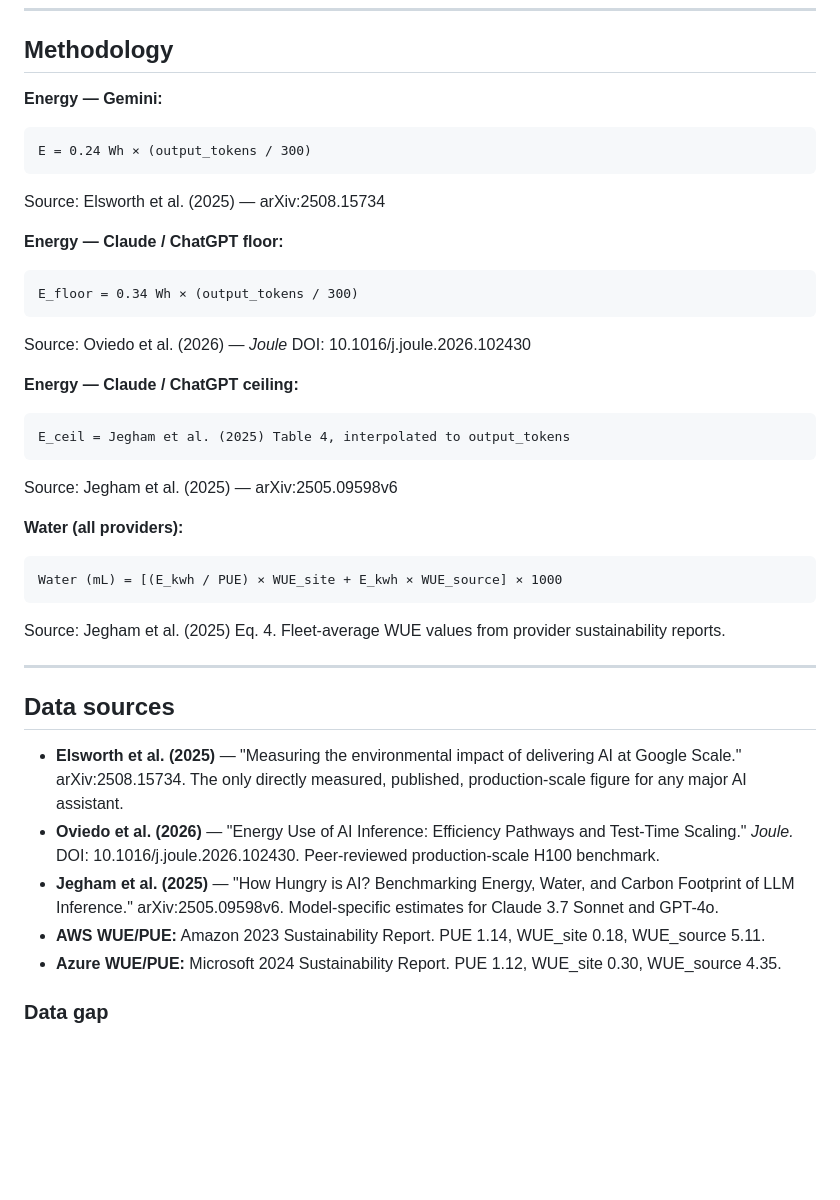
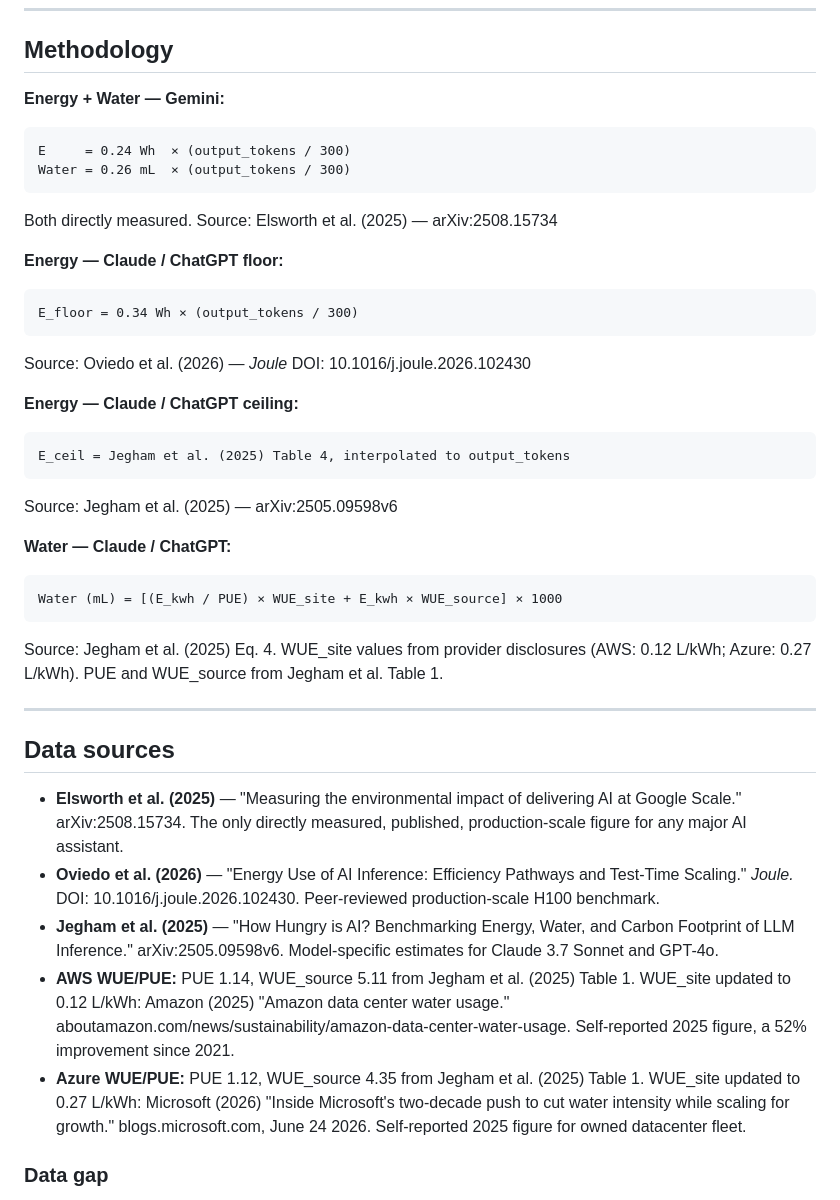
Before and after one commit to lkaneda/ai-consumption-calc, a Markdown page: README.md, the part around the change. Drawn GitHub-style; blank space fills up the shorter version.

Commit message:
Update README with new methodology and sources.

````diff
--- a/README.md
+++ b/README.md
@@ -42,11 +42,12 @@ Gemini figures come from Google's own full-stack production instrumentation. Cla
 
 ## Methodology
 
-**Energy — Gemini:**
+**Energy + Water — Gemini:**
 ```
-E = 0.24 Wh × (output_tokens / 300)
+E     = 0.24 Wh  × (output_tokens / 300)
+Water = 0.26 mL  × (output_tokens / 300)
 ```
-Source: Elsworth et al. (2025) — arXiv:2508.15734
+Both directly measured. Source: Elsworth et al. (2025) — arXiv:2508.15734
 
 **Energy — Claude / ChatGPT floor:**
 ```
@@ -60,11 +61,11 @@ E_ceil = Jegham et al. (2025) Table 4, interpolated to output_tokens
 ```
 Source: Jegham et al. (2025) — arXiv:2505.09598v6
 
-**Water (all providers):**
+**Water — Claude / ChatGPT:**
 ```
 Water (mL) = [(E_kwh / PUE) × WUE_site + E_kwh × WUE_source] × 1000
 ```
-Source: Jegham et al. (2025) Eq. 4. Fleet-average WUE values from provider sustainability reports.
+Source: Jegham et al. (2025) Eq. 4. WUE_site values from provider disclosures (AWS: 0.12 L/kWh; Azure: 0.27 L/kWh). PUE and WUE_source from Jegham et al. Table 1.
 
 ---
 
@@ -73,8 +74,8 @@ Source: Jegham et al. (2025) Eq. 4. Fleet-average WUE values from provider susta
 - **Elsworth et al. (2025)** — "Measuring the environmental impact of delivering AI at Google Scale." arXiv:2508.15734. The only directly measured, published, production-scale figure for any major AI assistant.
 - **Oviedo et al. (2026)** — "Energy Use of AI Inference: Efficiency Pathways and Test-Time Scaling." *Joule.* DOI: 10.1016/j.joule.2026.102430. Peer-reviewed production-scale H100 benchmark.
 - **Jegham et al. (2025)** — "How Hungry is AI? Benchmarking Energy, Water, and Carbon Footprint of LLM Inference." arXiv:2505.09598v6. Model-specific estimates for Claude 3.7 Sonnet and GPT-4o.
-- **AWS WUE/PUE:** Amazon 2023 Sustainability Report. PUE 1.14, WUE_site 0.18, WUE_source 5.11.
-- **Azure WUE/PUE:** Microsoft 2024 Sustainability Report. PUE 1.12, WUE_site 0.30, WUE_source 4.35.
+- **AWS WUE/PUE:** PUE 1.14, WUE_source 5.11 from Jegham et al. (2025) Table 1. WUE_site updated to 0.12 L/kWh: Amazon (2025) "Amazon data center water usage." aboutamazon.com/news/sustainability/amazon-data-center-water-usage. Self-reported 2025 figure, a 52% improvement since 2021.
+- **Azure WUE/PUE:** PUE 1.12, WUE_source 4.35 from Jegham et al. (2025) Table 1. WUE_site updated to 0.27 L/kWh: Microsoft (2026) "Inside Microsoft's two-decade push to cut water intensity while scaling for growth." blogs.microsoft.com, June 24 2026. Self-reported 2025 figure for owned datacenter fleet.
 
 ### Data gap
 
````
